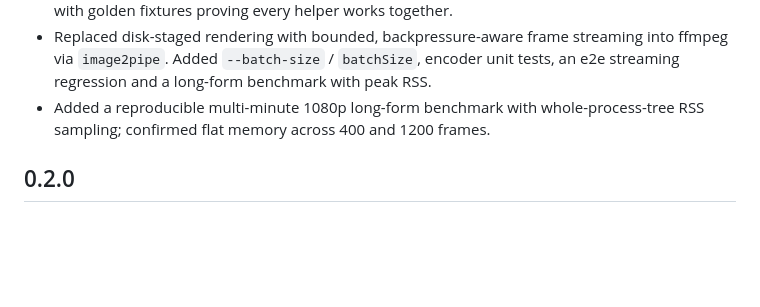
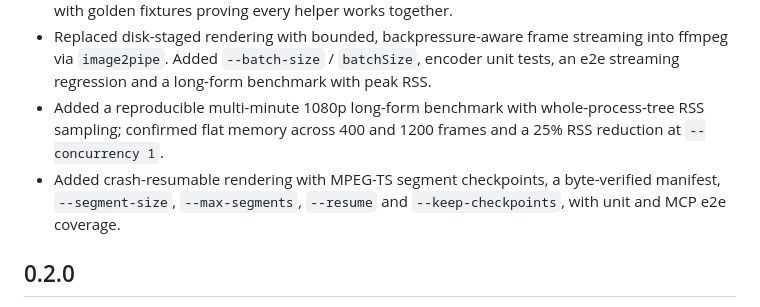
Before and after one commit to instax-dutta/truemotion, a Markdown page: CHANGELOG.md, the part around the change. Drawn GitHub-style; blank space fills up the shorter version.

```diff
--- a/CHANGELOG.md
+++ b/CHANGELOG.md
@@ -41,7 +41,8 @@
 - Replaced disk-staged rendering with bounded, backpressure-aware frame streaming
   into ffmpeg via `image2pipe`. Added `--batch-size` / `batchSize`, encoder unit
   tests, an e2e streaming regression and a long-form benchmark with peak RSS.
-- Added a reproducible multi-minute 1080p long-form benchmark with whole-process-tree RSS sampling; confirmed flat memory across 400 and 1200 frames.
+- Added a reproducible multi-minute 1080p long-form benchmark with whole-process-tree RSS sampling; confirmed flat memory across 400 and 1200 frames and a 25% RSS reduction at `--concurrency 1`.
+- Added crash-resumable rendering with MPEG-TS segment checkpoints, a byte-verified manifest, `--segment-size`, `--max-segments`, `--resume` and `--keep-checkpoints`, with unit and MCP e2e coverage.
 
 ## 0.2.0
 
```
Also changed, not shown: README.md (+8 -1 lines), docs/benchmarks/longform.md (+44 -19 lines), docs/demo-contact-sheet.png, 12 other files.
